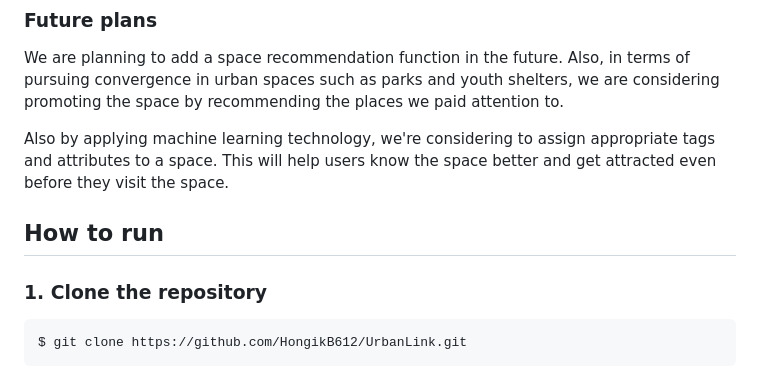
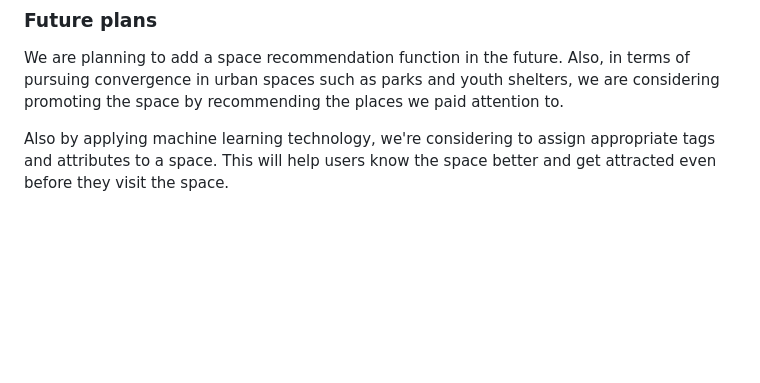
Before and after one commit to HongikB612/UrbanLink, a Markdown page: README.md, the part around the change. Drawn GitHub-style; blank space fills up the shorter version.

Commit message:
Docs Update Readme
Remove how to run

````diff
--- a/README.md
+++ b/README.md
@@ -93,10 +93,3 @@
 We are planning to add a space recommendation function in the future. Also, in terms of pursuing convergence in urban spaces such as parks and youth shelters, we are considering promoting the space by recommending the places we paid attention to.
 
 Also by applying machine learning technology, we're considering to assign appropriate tags and attributes to a space. This will help users know the space better and get attracted even before they visit the space.
-
-## How to run
-
-### 1. Clone the repository
-```
-$ git clone https://github.com/HongikB612/UrbanLink.git
-```
````
